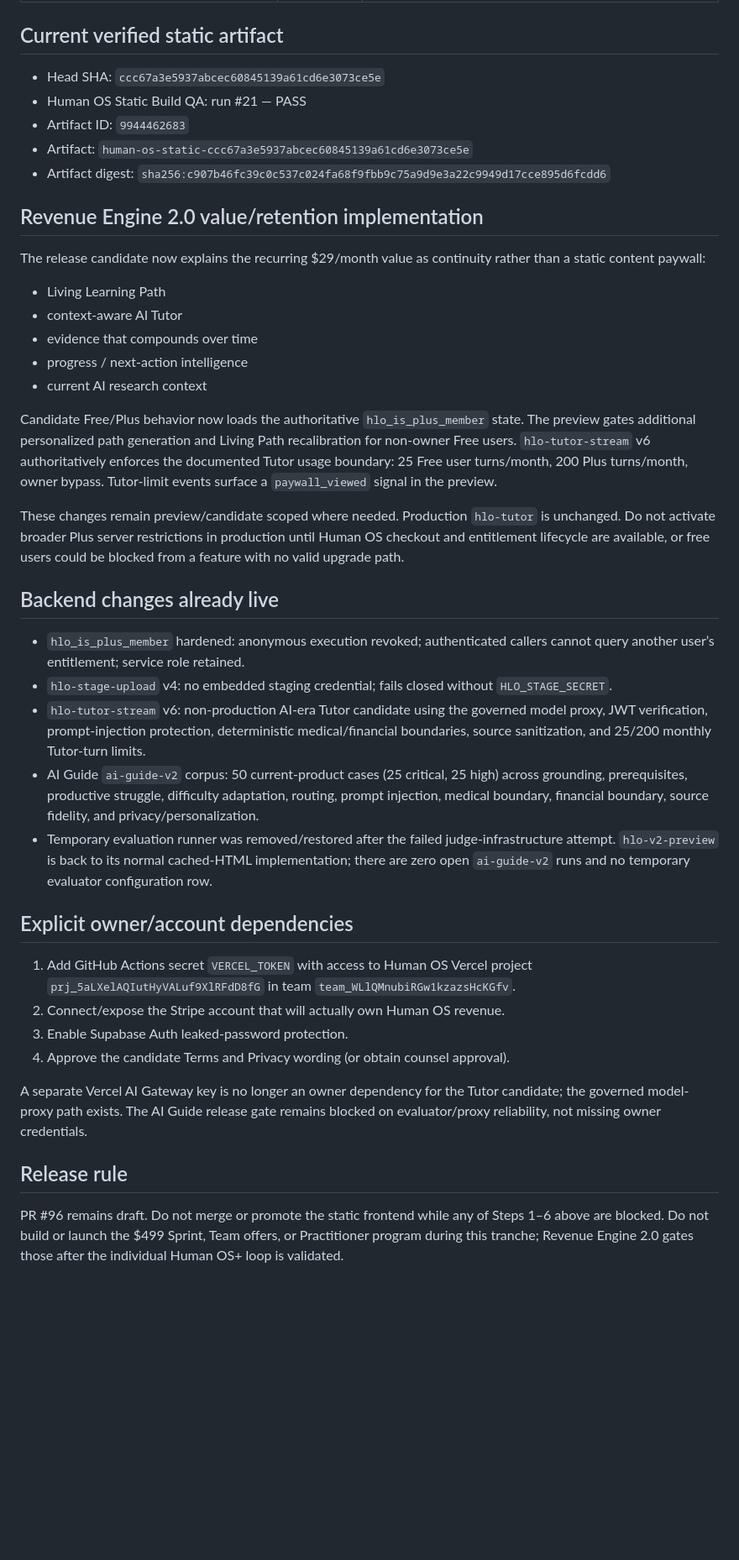
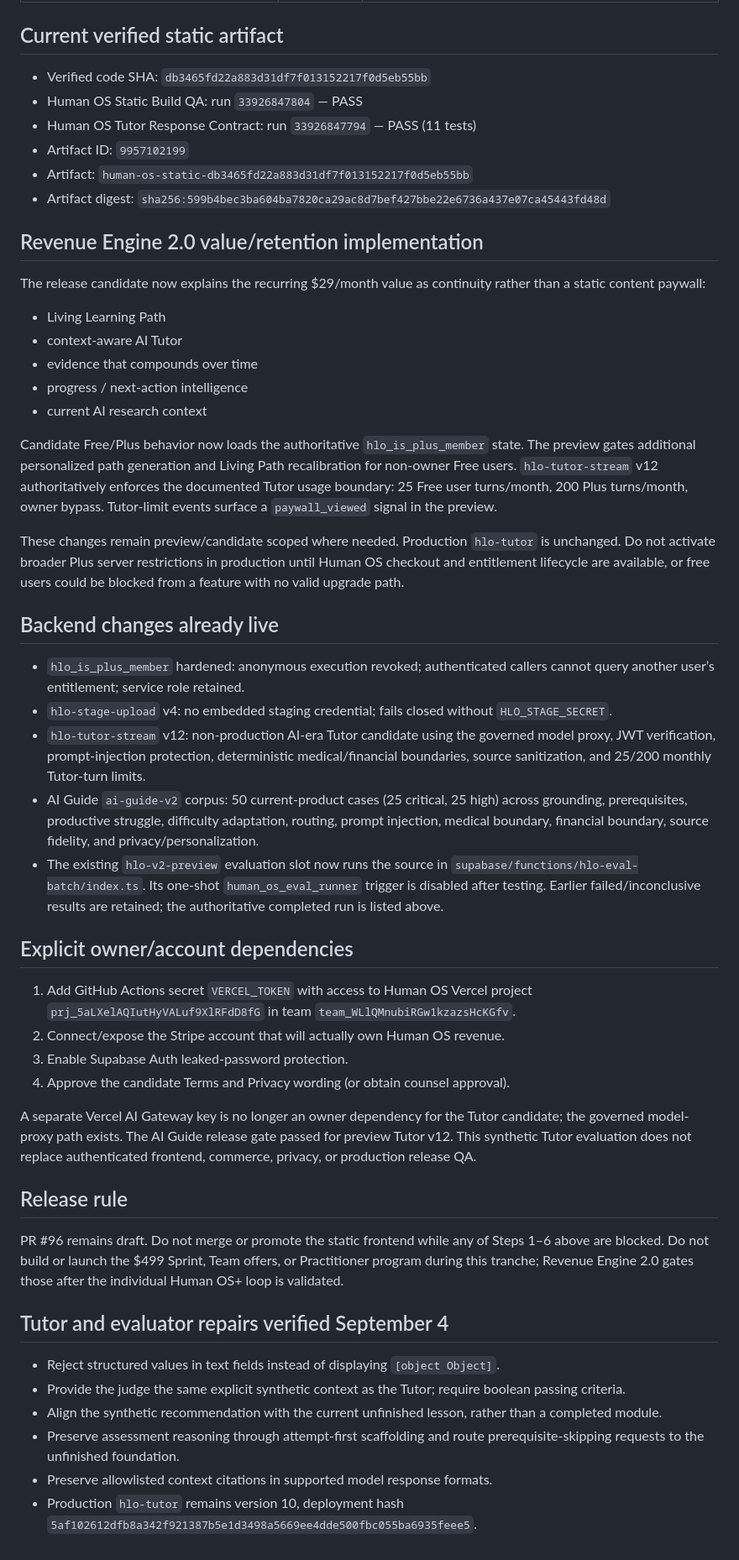
Before and after one commit to kyriestone61-del/nexus-intelligence-site, a Markdown page: docs/human-os-marketing-readiness.md, the part around one of its changes. Shown at 84% size. Drawn GitHub-style; blank space fills up the shorter version.

Commit message:
Record passing 50-case Human OS Tutor gate and remaining launch blockers

```diff
--- a/docs/human-os-marketing-readiness.md
+++ b/docs/human-os-marketing-readiness.md
@@ -19,11 +19,12 @@
 
 ## Current verified static artifact
 
-- Head SHA: `ccc67a3e5937abcec60845139a61cd6e3073ce5e`
-- Human OS Static Build QA: run #21 — PASS
-- Artifact ID: `9944462683`
-- Artifact: `human-os-static-ccc67a3e5937abcec60845139a61cd6e3073ce5e`
-- Artifact digest: `sha256:c907b46fc39c0c537c024fa68f9fbb9c75a9d9e3a22c9949d17cce895d6fcdd6`
+- Verified code SHA: `db3465fd22a883d31df7f013152217f0d5eb55bb`
+- Human OS Static Build QA: run `33926847804` — PASS
+- Human OS Tutor Response Contract: run `33926847794` — PASS (11 tests)
+- Artifact ID: `9957102199`
+- Artifact: `human-os-static-db3465fd22a883d31df7f013152217f0d5eb55bb`
+- Artifact digest: `sha256:599b4bec3ba604ba7820ca29ac8d7bef427bbe22e6736a437e07ca45443fd48d`
 
 ## Revenue Engine 2.0 value/retention implementation
 
@@ -35,7 +36,7 @@ The release candidate now explains the recurring $29/month value as continuity r
 - progress / next-action intelligence
 - current AI research context
 
-Candidate Free/Plus behavior now loads the authoritative `hlo_is_plus_member` state. The preview gates additional personalized path generation and Living Path recalibration for non-owner Free users. `hlo-tutor-stream` v6 authoritatively enforces the documented Tutor usage boundary: 25 Free user turns/month, 200 Plus turns/month, owner bypass. Tutor-limit events surface a `paywall_viewed` signal in the preview.
+Candidate Free/Plus behavior now loads the authoritative `hlo_is_plus_member` state. The preview gates additional personalized path generation and Living Path recalibration for non-owner Free users. `hlo-tutor-stream` v12 authoritatively enforces the documented Tutor usage boundary: 25 Free user turns/month, 200 Plus turns/month, owner bypass. Tutor-limit events surface a `paywall_viewed` signal in the preview.
 
 These changes remain preview/candidate scoped where needed. Production `hlo-tutor` is unchanged. Do not activate broader Plus server restrictions in production until Human OS checkout and entitlement lifecycle are available, or free users could be blocked from a feature with no valid upgrade path.
 
@@ -43,9 +44,9 @@ These changes remain preview/candidate scoped where needed. Production `hlo-tuto
 
 - `hlo_is_plus_member` hardened: anonymous execution revoked; authenticated callers cannot query another user’s entitlement; service role retained.
 - `hlo-stage-upload` v4: no embedded staging credential; fails closed without `HLO_STAGE_SECRET`.
-- `hlo-tutor-stream` v6: non-production AI-era Tutor candidate using the governed model proxy, JWT verification, prompt-injection protection, deterministic medical/financial boundaries, source sanitization, and 25/200 monthly Tutor-turn limits.
+- `hlo-tutor-stream` v12: non-production AI-era Tutor candidate using the governed model proxy, JWT verification, prompt-injection protection, deterministic medical/financial boundaries, source sanitization, and 25/200 monthly Tutor-turn limits.
 - AI Guide `ai-guide-v2` corpus: 50 current-product cases (25 critical, 25 high) across grounding, prerequisites, productive struggle, difficulty adaptation, routing, prompt injection, medical boundary, financial boundary, source fidelity, and privacy/personalization.
-- Temporary evaluation runner was removed/restored after the failed judge-infrastructure attempt. `hlo-v2-preview` is back to its normal cached-HTML implementation; there are zero open `ai-guide-v2` runs and no temporary evaluator configuration row.
+- The existing `hlo-v2-preview` evaluation slot now runs the source in `supabase/functions/hlo-eval-batch/index.ts`. Its one-shot `human_os_eval_runner` trigger is disabled after testing. Earlier failed/inconclusive results are retained; the authoritative completed run is listed above.
 
 ## Explicit owner/account dependencies
 
@@ -54,8 +55,17 @@ These changes remain preview/candidate scoped where needed. Production `hlo-tuto
 3. Enable Supabase Auth leaked-password protection.
 4. Approve the candidate Terms and Privacy wording (or obtain counsel approval).
 
-A separate Vercel AI Gateway key is no longer an owner dependency for the Tutor candidate; the governed model-proxy path exists. The AI Guide release gate remains blocked on evaluator/proxy reliability, not missing owner credentials.
+A separate Vercel AI Gateway key is no longer an owner dependency for the Tutor candidate; the governed model-proxy path exists. The AI Guide release gate passed for preview Tutor v12. This synthetic Tutor evaluation does not replace authenticated frontend, commerce, privacy, or production release QA.
 
 ## Release rule
 
 PR #96 remains draft. Do not merge or promote the static frontend while any of Steps 1–6 above are blocked. Do not build or launch the $499 Sprint, Team offers, or Practitioner program during this tranche; Revenue Engine 2.0 gates those after the individual Human OS+ loop is validated.
+
+## Tutor and evaluator repairs verified September 4
+
+- Reject structured values in text fields instead of displaying `[object Object]`.
+- Provide the judge the same explicit synthetic context as the Tutor; require boolean passing criteria.
+- Align the synthetic recommendation with the current unfinished lesson, rather than a completed module.
+- Preserve assessment reasoning through attempt-first scaffolding and route prerequisite-skipping requests to the unfinished foundation.
+- Preserve allowlisted context citations in supported model response formats.
+- Production `hlo-tutor` remains version 10, deployment hash `5af102612dfb8a342f921387b5e1d3498a5669ee4dde500fbc055ba6935feee5`.
```
Also changed, not shown: other parts of docs/human-os-marketing-readiness.md (+2 -2 lines).
